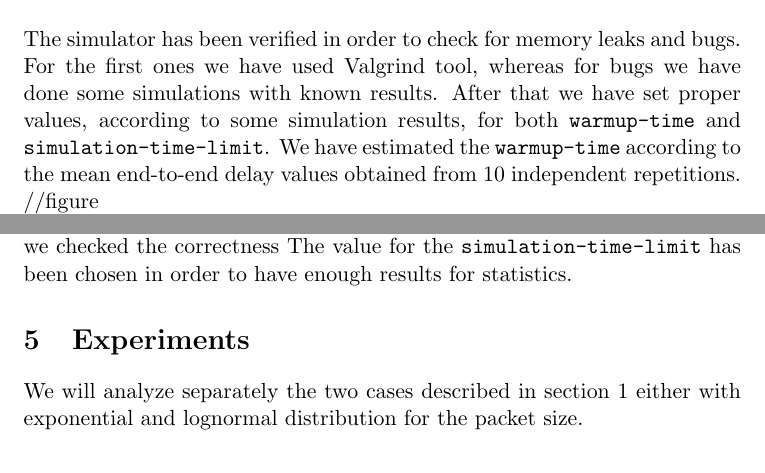
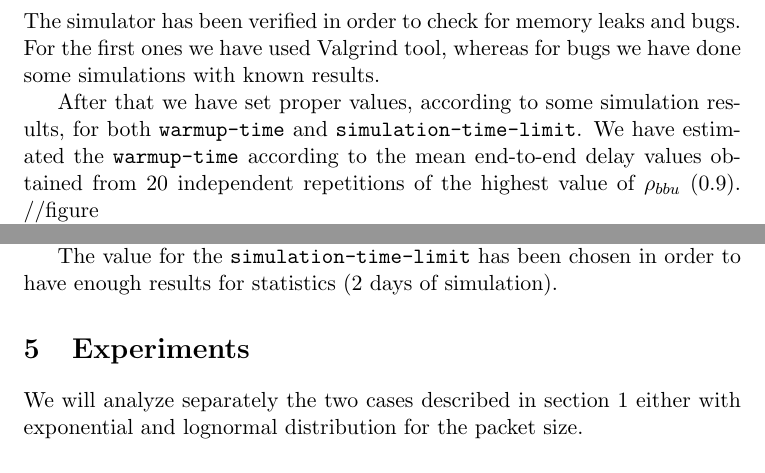
Before and after one commit to francescobarbarulo/cran, a LaTeX document (documentation/project.tex): two parts of page 8 of 9, joined at a grey line, cut so that both start at the same text. Compiled offline with pdfLaTeX.

Commit message:
aggiornata documentazione e 2kr

```diff
--- a/documentation/project.tex
+++ b/documentation/project.tex
@@ -191,12 +191,14 @@ The Collector module (virtually) collects all the packets coming from the RRHs a
 \section{Verification}
 The simulator has been verified in order to check for memory leaks and bugs.
 For the first ones we have used Valgrind tool, whereas for bugs we have done some simulations with known results.
+
 After that we have set proper values, according to some simulation results, for both \texttt{warmup-time} and \texttt{simulation-time-limit}.
-We have estimated the \texttt{warmup-time} according to the mean end-to-end delay values obtained from 10 independent repetitions.
+We have estimated the \texttt{warmup-time} according to the mean end-to-end delay values obtained from 20 independent repetitions of the highest value of $ \rho_{bbu} $ (0.9).
 //figure
 
-In Figure~\ref{fig:warm-up-study} it is shown that a good value for \texttt{warmup-time} is around 20000 seconds, where the steady state is reached. Before each experiment we checked the correctness
-The value for the \texttt{simulation-time-limit} has been chosen in order to have enough results for statistics.
+In Figure~\ref{fig:warm-up-study} it is shown that a good value for \texttt{warmup-time} is around 100000 seconds, where the steady state is reached.
+
+The value for the \texttt{simulation-time-limit} has been chosen in order to have enough results for statistics (2 days of simulation).
 
 \section{Experiments}
 We will analyze separately the two cases described in section 1 either with exponential and lognormal distribution for the packet size.
```
Also changed, not shown: 2 other files.
